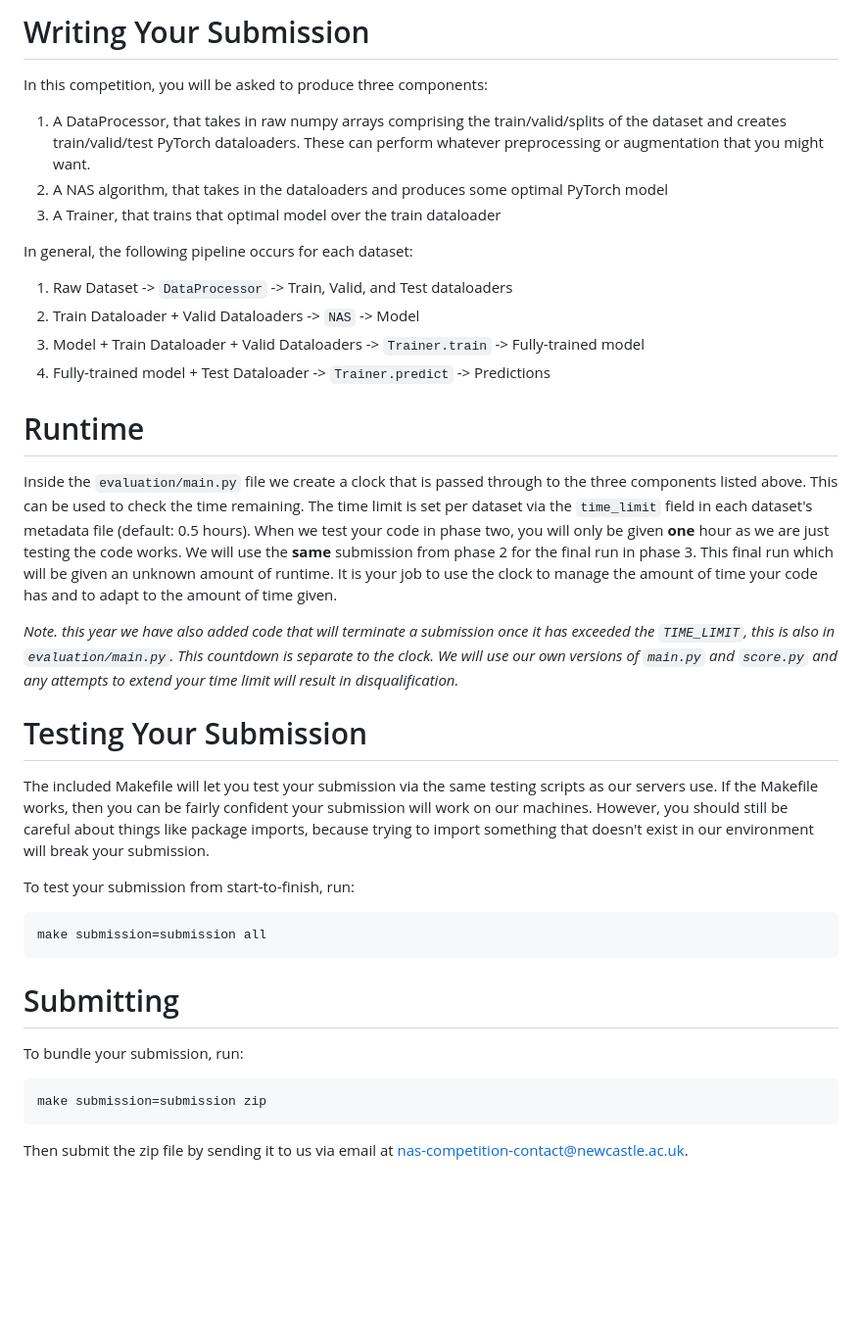
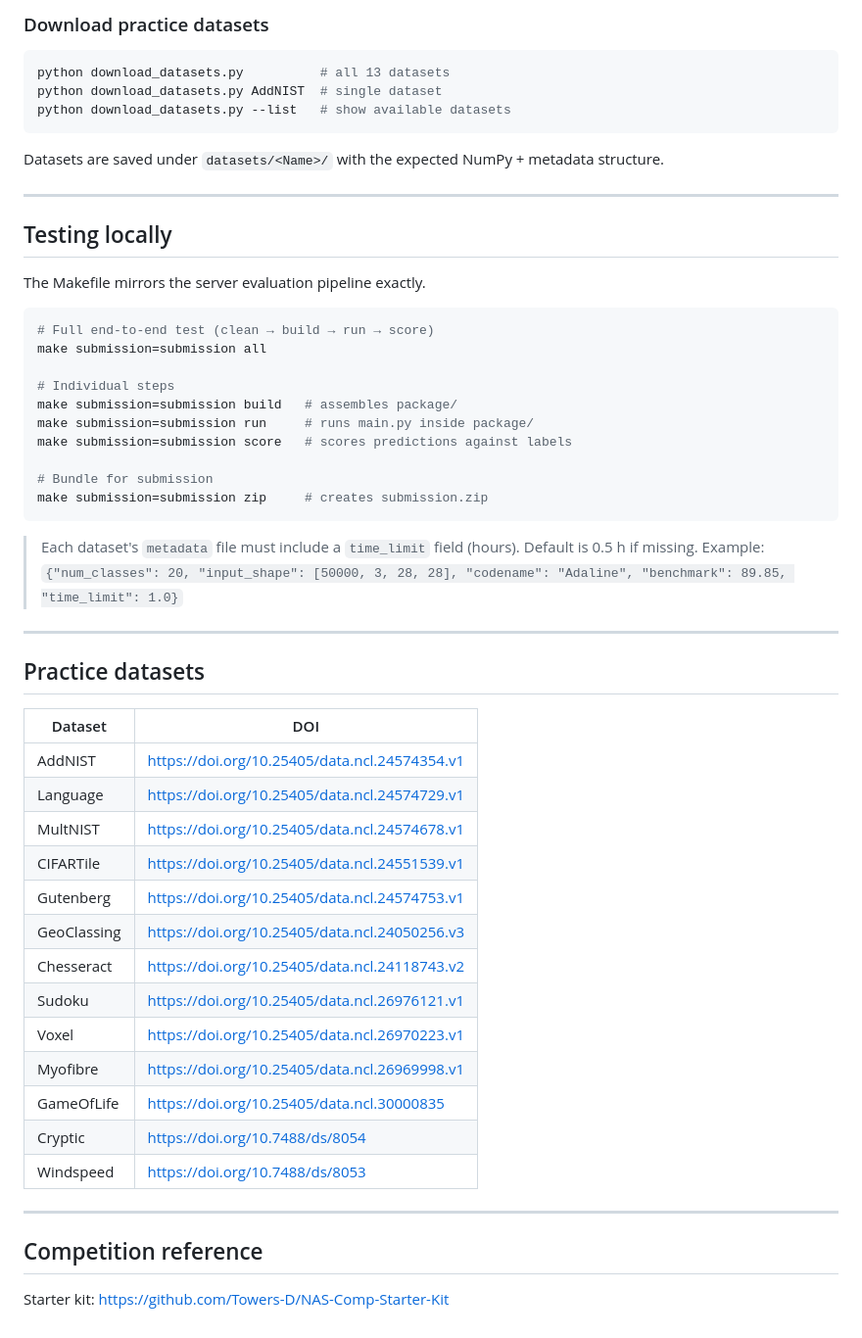
Before and after one commit to jesusllg/UnseenNAS-AutoML-Competition, a Markdown page: README.md, the part around one of its changes. Shown at 98% size. Rendered like a GitHub page; blank space fills up the shorter version.

````diff
--- a/README.md
+++ b/README.md
@@ -42,36 +70,59 @@ python download_datasets.py
 ```
 
-# Writing Your Submission
-In this competition, you will be asked to produce three components:
-1. A DataProcessor, that takes in raw numpy arrays comprising the train/valid/splits of the dataset and creates train/valid/test PyTorch dataloaders. These can perform whatever preprocessing or augmentation that you might want.
-2. A NAS algorithm, that takes in the dataloaders and produces some optimal PyTorch model
-3. A Trainer, that trains that optimal model over the train dataloader
-
- In general, the following pipeline occurs for each dataset:
- 1. Raw Dataset -> `DataProcessor` -> Train, Valid, and Test dataloaders
- 2. Train Dataloader + Valid Dataloaders -> `NAS` -> Model
- 3. Model + Train Dataloader + Valid Dataloaders -> `Trainer.train` -> Fully-trained model
- 4. Fully-trained model + Test Dataloader -> `Trainer.predict` -> Predictions
-
-# Runtime
-Inside the `evaluation/main.py` file we create a clock that is passed through to the three components listed above. This can be used to check the time remaining. The time limit is set per dataset via the `time_limit` field in each dataset's metadata file (default: 0.5 hours). When we test your code in phase two, you will only be given **one** hour as we are just testing the code works. We will use the **same** submission from phase 2 for the final run in phase 3. This final run which will be given an unknown amount of runtime. It is your job to use the clock to manage the amount of time your code has and to adapt to the amount of time given.
-
-*Note. this year we have also added code that will terminate a submission once it has exceeded the `TIME_LIMIT`, this is also in `evaluation/main.py`. This countdown is separate to the clock. We will use our own versions of `main.py` and `score.py` and any attempts to extend your time limit will result in disqualification.*
-
-# Testing Your Submission
-The included Makefile will let you test your submission via the same testing scripts as our servers use. If the Makefile works, then you can be fairly confident your submission will work on our machines. However, you should still be careful about things like package imports, because trying to import something that doesn't exist in our environment will break your submission.
-
-To test your submission from start-to-finish, run:
+### Download practice datasets
 
 ```bash
-make submission=submission all
+python download_datasets.py          # all 13 datasets
+python download_datasets.py AddNIST  # single dataset
+python download_datasets.py --list   # show available datasets
 ```
 
-# Submitting
-To bundle your submission, run:
+Datasets are saved under `datasets/<Name>/` with the expected NumPy + metadata structure.
+
+---
+
+## Testing locally
+
+The Makefile mirrors the server evaluation pipeline exactly.
 
 ```bash
-make submission=submission zip
+# Full end-to-end test (clean → build → run → score)
+make submission=submission all
+
+# Individual steps
+make submission=submission build   # assembles package/
+make submission=submission run     # runs main.py inside package/
+make submission=submission score   # scores predictions against labels
+
+# Bundle for submission
+make submission=submission zip     # creates submission.zip
 ```
 
-Then submit the zip file by sending it to us via email at [nas-competition-contact@newcastle.ac.uk](nas-competition-contact@newcastle.ac.uk).
+> Each dataset's `metadata` file must include a `time_limit` field (hours). Default is 0.5 h if missing.
+> Example: `{"num_classes": 20, "input_shape": [50000, 3, 28, 28], "codename": "Adaline", "benchmark": 89.85, "time_limit": 1.0}`
+
+---
+
+## Practice datasets
+
+| Dataset | DOI |
+|---|---|
+| AddNIST | https://doi.org/10.25405/data.ncl.24574354.v1 |
+| Language | https://doi.org/10.25405/data.ncl.24574729.v1 |
+| MultNIST | https://doi.org/10.25405/data.ncl.24574678.v1 |
+| CIFARTile | https://doi.org/10.25405/data.ncl.24551539.v1 |
+| Gutenberg | https://doi.org/10.25405/data.ncl.24574753.v1 |
+| GeoClassing | https://doi.org/10.25405/data.ncl.24050256.v3 |
+| Chesseract | https://doi.org/10.25405/data.ncl.24118743.v2 |
+| Sudoku | https://doi.org/10.25405/data.ncl.26976121.v1 |
+| Voxel | https://doi.org/10.25405/data.ncl.26970223.v1 |
+| Myofibre | https://doi.org/10.25405/data.ncl.26969998.v1 |
+| GameOfLife | https://doi.org/10.25405/data.ncl.30000835 |
+| Cryptic | https://doi.org/10.7488/ds/8054 |
+| Windspeed | https://doi.org/10.7488/ds/8053 |
+
+---
+
+## Competition reference
+
+Starter kit: https://github.com/Towers-D/NAS-Comp-Starter-Kit
````
Also changed, not shown: other parts of README.md (+60 -32 lines).
